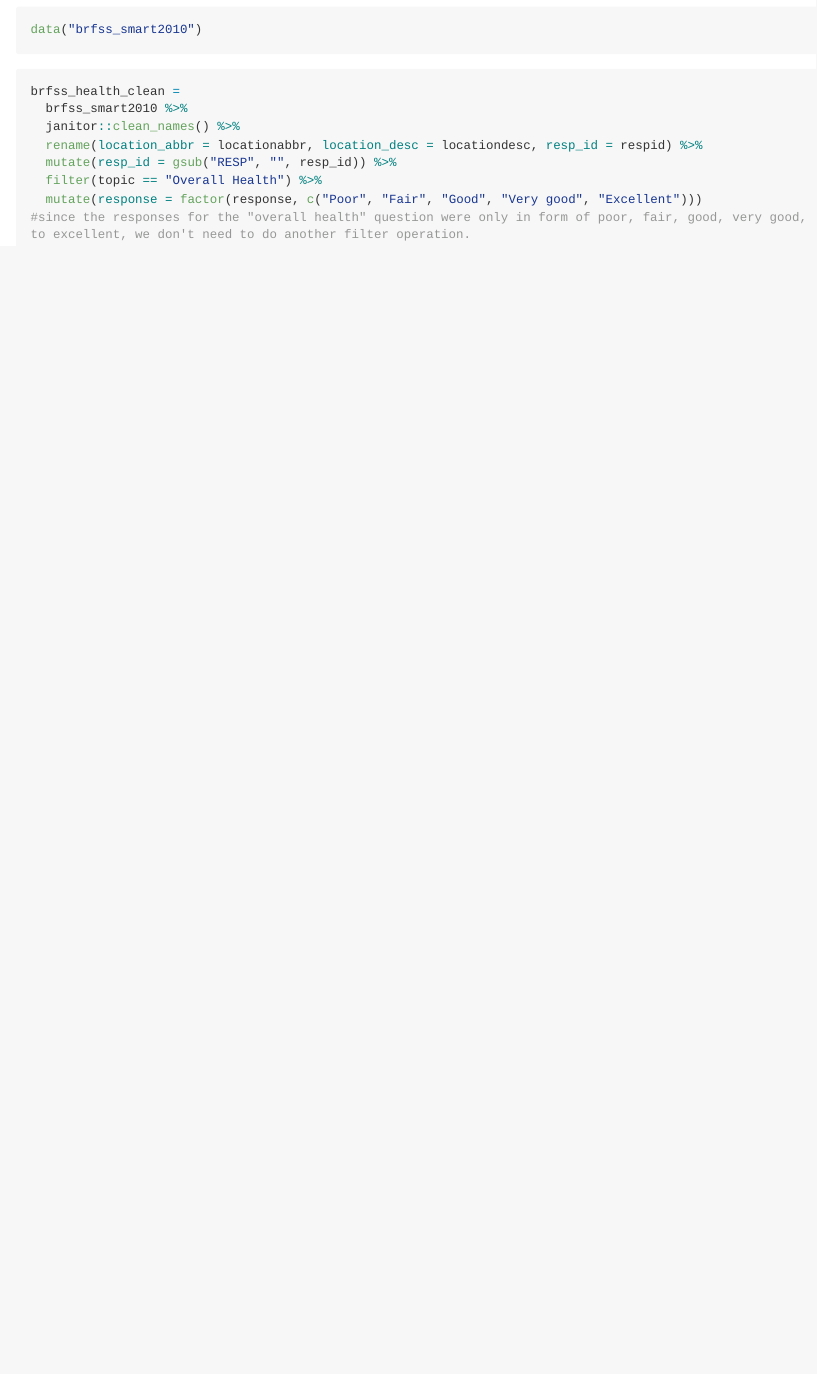
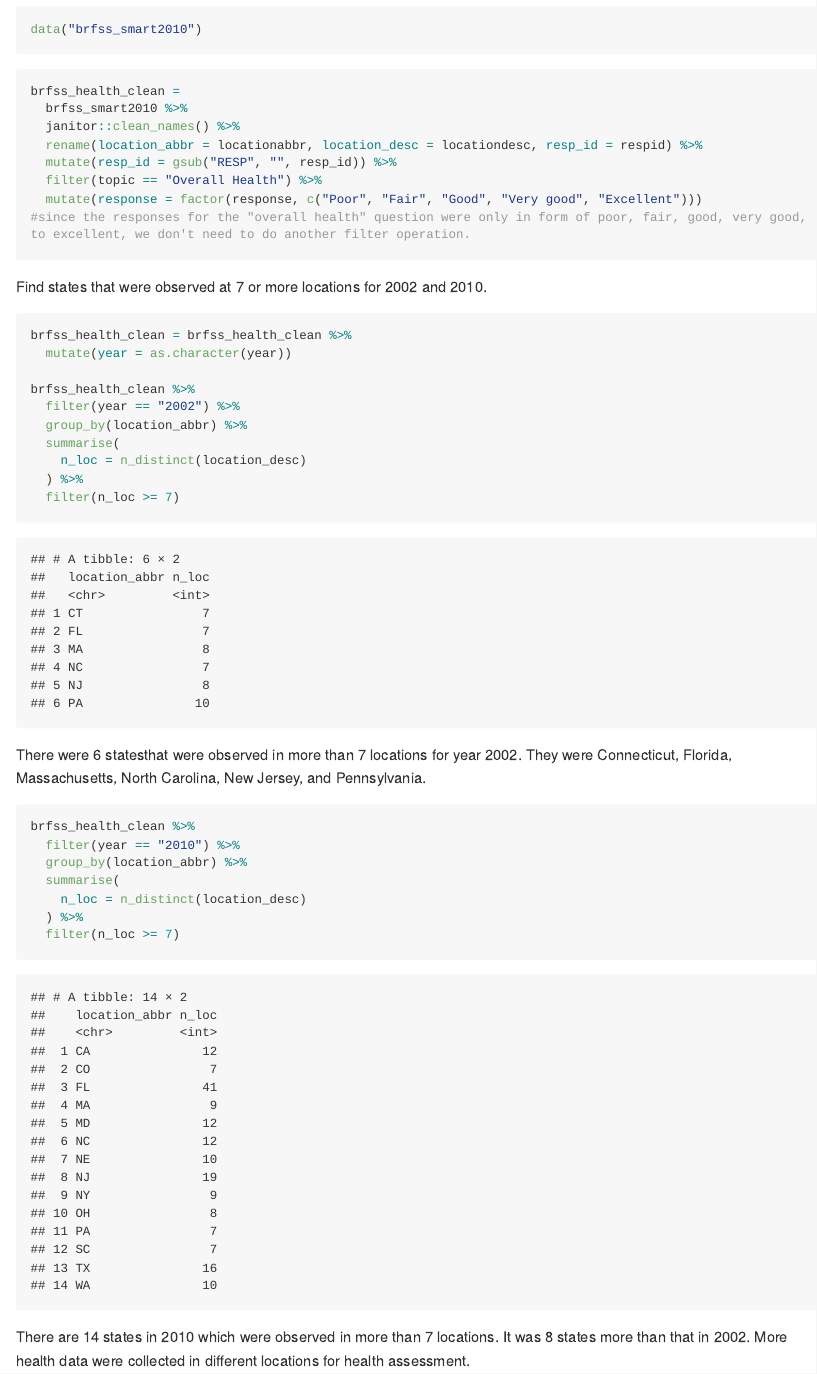
Before and after one commit to PeilinZhou1113/p8105_hw3_pz2281, an R Markdown document (p8105_hw3_pz2281.Rmd): the page in a window 1100 px wide, from 3860 px down. The pictures show the output file p8105_hw3_pz2281.md that the author committed with the source, drawn offline in the style of GitHub; long lines of code are wrapped.

Commit message:
states were found using group_by and n_distinct function in summarize()

````diff
--- a/p8105_hw3_pz2281.Rmd
+++ b/p8105_hw3_pz2281.Rmd
@@ -144,5 +144,31 @@ brfss_health_clean =
   filter(topic == "Overall Health") %>%
   mutate(response = factor(response, c("Poor", "Fair", "Good", "Very good", "Excellent")))
 #since the responses for the "overall health" question were only in form of poor, fair, good, very good, to excellent, we don't need to do another filter operation.
+```
 
+Find states that were observed at 7 or more locations for 2002 and 2010.
+
+```{r}
+brfss_health_clean = brfss_health_clean %>%
+  mutate(year = as.character(year))
+
+brfss_health_clean %>%
+  filter(year == "2002") %>%
+  group_by(location_abbr) %>%
+  summarise(
+    n_loc = n_distinct(location_desc)
+  ) %>%
+  filter(n_loc >= 7)
 ```
+There were 6 statesthat were observed in more than 7 locations for year 2002. They were Connecticut, Florida, Massachusetts, North Carolina, New Jersey, and Pennsylvania.
+
+```{r}
+brfss_health_clean %>%
+  filter(year == "2010") %>%
+  group_by(location_abbr) %>%
+  summarise(
+    n_loc = n_distinct(location_desc)
+  ) %>%
+  filter(n_loc >= 7)
+```
+There are 14 states in 2010 which were observed in more than 7 locations. It was 8 states more than that in 2002. More health data were collected in different locations for health assessment.
````
Also changed, not shown: p8105_hw3_pz2281.md.
